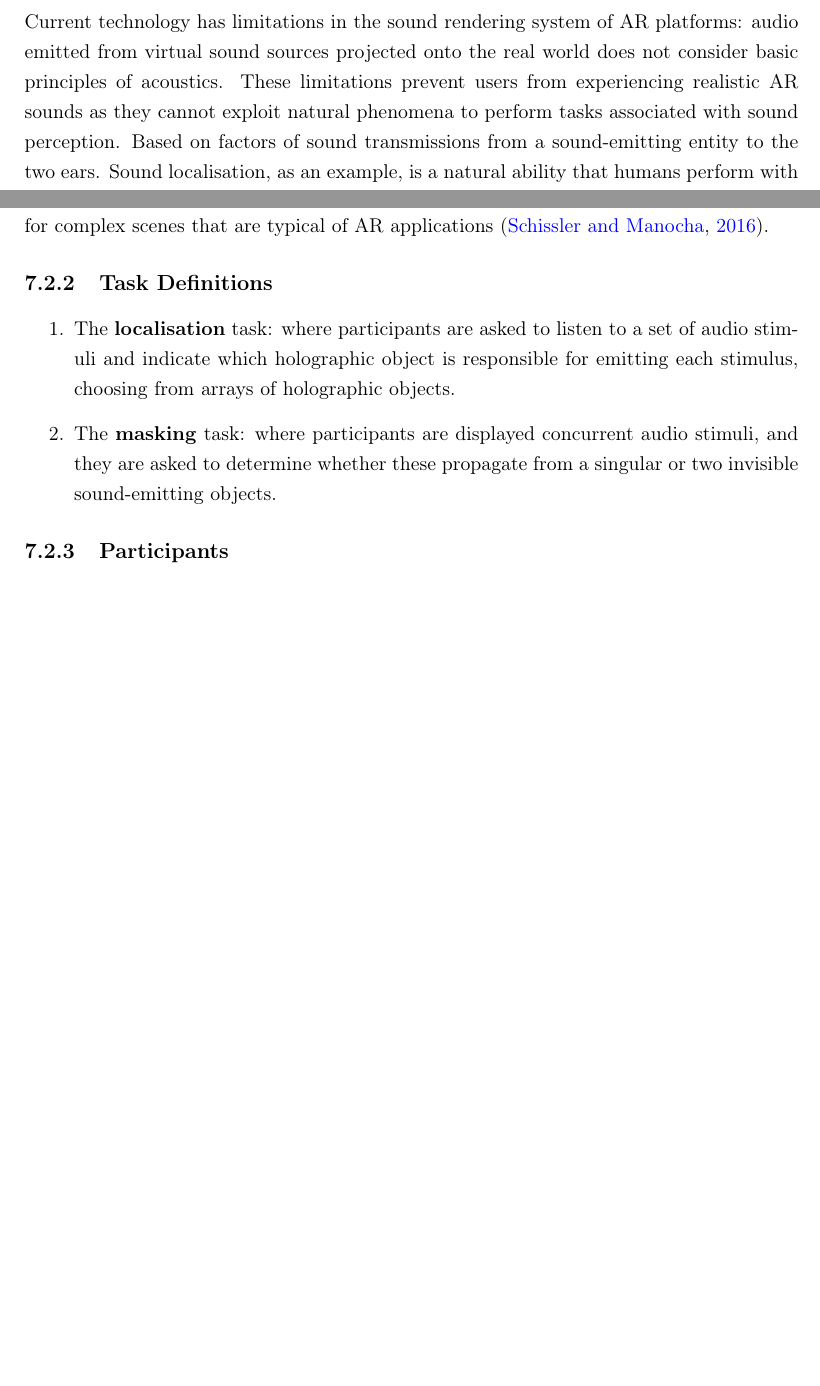
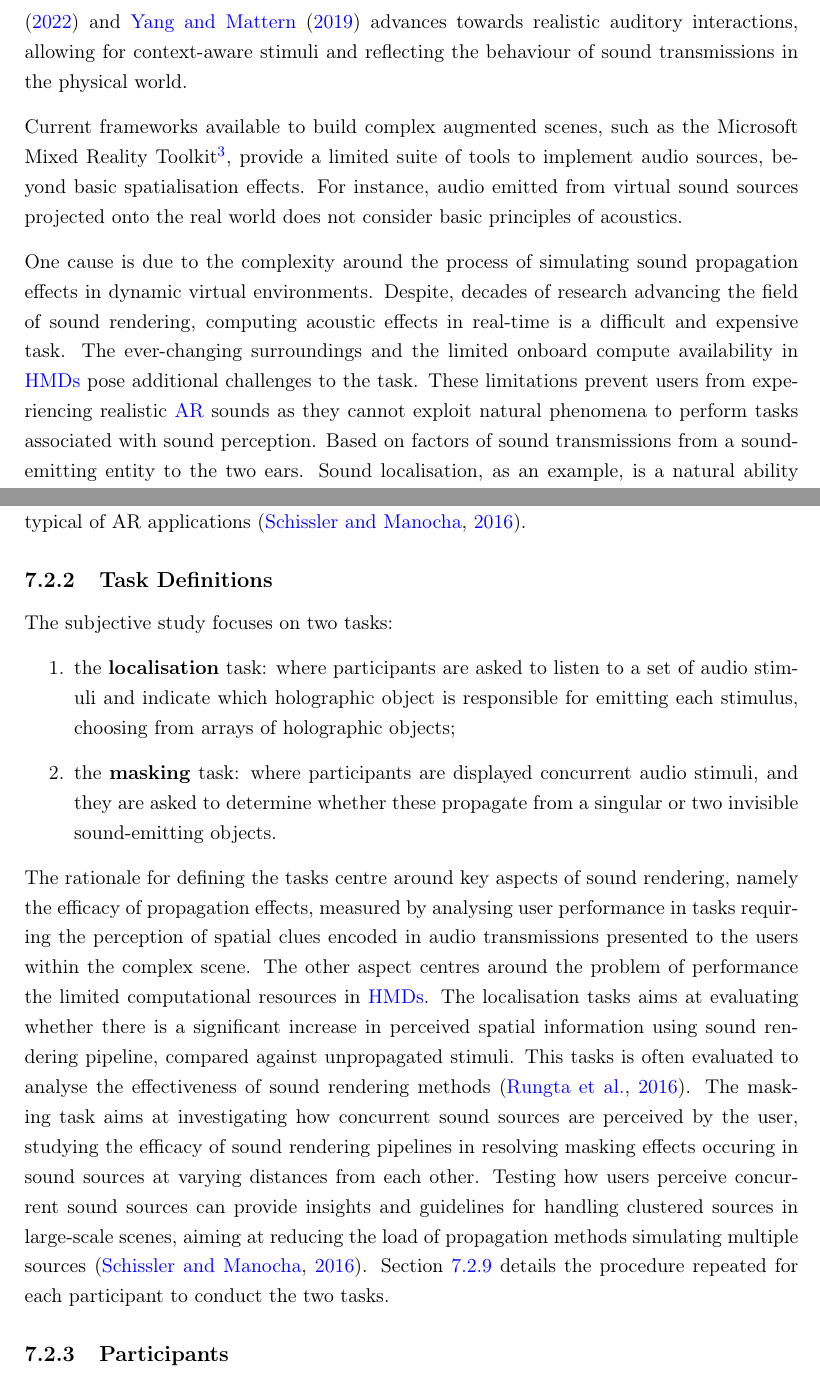
Before and after one commit to MattXV/thesis, a LaTeX thesis (manuscript/thesis.tex, which reads manuscript/1_intro/introduction.tex, manuscript/7_evaluation/evaluation.tex): two parts of pages 25 and 137 of 178 before the commit and two parts of pages 26 and 137 of 178 after it, joined at a grey line, cut at the place of the change, the shorter picture padded with empty space. Compiled offline with pdfLaTeX.

Commit message:
Doing ch7 reviews

```diff
--- a/manuscript/1_intro/introduction.tex
+++ b/manuscript/1_intro/introduction.tex
@@ -19,9 +19,3 @@ Psychological factors relating to the human perception system determine the degr
 \subsection{Immersion and Realism in Auditory Stimuli}
 % intro to audio rendering
 Auditory information is paramount to human perception in natural and virtual environments, helping in orientation and navigation, increasing immersion and aiding in task performance \citep{lokki2005navigation, bork2015auditory, shivappa2016efficient}. The sound field a listener perceives is a function of the surrounding environment's shape, dimensions, boundaries, and transmission mediums. Even though the physics of sound propagation makes realistic audio rendering challenging, many proposed approaches allow realistic simulations of sound fields in \acrshort{ve}. Computer games, compelling simulations, and digital tourism benefit from realistic audio rendering and improved auditory presence evoked in virtual environments \citep{lokki2002creating, selmanovic2020vr}.\par
-The realism of digital media has increased in recent years thanks to recent advances in computer games technology \citep{rubio2017immersive}. As a listener in sound transmission, the human auditory system is aware of acoustic characteristics manifesting in auditory cues, which enable spatial hearing abilities, such as sound localisation, aiding interaction tasks with objects in the world. Intrinsic acoustic characteristics are dependent on the sound transmission's wavefield, dictated by structural properties of the environment, associated with boundaries and materials, as they interact with sound propagating to the listener's ears. Acoustic rendering methods simulate real or virtual auditory environments by deriving from sound propagation algorithms that discretise the geometrical representation of an environment to synthesise a wavefield. They render spatialised sound adapting signal processing chains to reproduce realistic sound transmission in the simulated wavefield, considering the listener's position, orientation, and physical characteristics, described by \acrfullpl{hrtf} \citep{hulusic2012acoustic}.\par
-
-% general field
-
-% TODO: Merge the two together
-Current technology has limitations in the sound rendering system of AR platforms: audio emitted from virtual sound sources projected onto the real world does not consider basic principles of acoustics. These limitations prevent users from experiencing realistic AR sounds as they cannot exploit natural phenomena to perform tasks associated with sound perception. Based on factors of sound transmissions from a sound-emitting entity to the two ears. Sound localisation, as an example, is a natural ability that humans perform with everyday sounds where they pinpoint the location of an object by its propagated audio. Realistic sound rendering techniques can allow listeners to apply psychoacoustic abilities like sound localisation in sound transmissions within virtual environments or augmented environments. These use representations of real or virtual space to create an approximated acoustic model where sound propagation can occur, taking into account the architectural and physical characteristics of the environment. Hence, the spatial mapping and scene understanding capabilities of AR HMD can provide sound rendering techniques with real-time geometry and acoustic features associated with the users' surroundings, which are needed for realistic sound propagation. \par
@@ -35 +25,0 @@ AR platforms are suited for a range of use cases within areas of training, digit
-The increasing popularity of immersive media proliferating within an increasing number of industry and research domains \citep{park2022metaverse}, enabling HMDs to support applications ranging from training scenarios, education, social learning, operation learning \citep{harris2020effect, ahir2020application} to entertainment or gaming \citep{yuen2011augmented, ke2018virtual} or to digital tourism and cultural preservation use cases \citep{schofield2018viking, selmanovic2020cultural}. AR applications in modern HMDs, e.g. the Microsoft Hololens 2\footnote{\url{https://www.microsoft.com/en-gb/hololens}\label{note:ms-hl2}}, can provide real-time space reconstruction, spatial mapping, and scene understanding features\footnote{\url{https://learn.microsoft.com/en-us/hololens/hololens2-hardware}\label{note:ms-hl2-hw}}. Such features have unlocked crucial potential in the sound rendering subdomain, as emerging novel pipelines allow acoustic simulation techniques to be deployed to AR HMDs, as discussed in Chapter~\ref{ch:ar-pipeline}. As a result, users experiencing holographic content projected onto their surroundings can perceive realistic sound propagation from holograms. Experiencing realistic sound rendering in AR directly impacts the above-mentioned industry domains and research as HMDs become more ubiquitous and accessible.\par
@@ -37,3 +33,9 @@ These example applications and use cases of AR with modern HMDs rely on auditory
+The current state of \acrshort{ar} allows auditory interactions between virtual entities projected around the user. These are possible thanks to the advances in game engines, enabling the construction of complex immersive scenes that can be experienced through \acrshortpl{hmd}. The field of \acrfull{aar}, as defined by~\cite{yang2022audio} and~\cite{yang2019audio} advances towards realistic auditory interactions, allowing for context-aware stimuli and reflecting the behaviour of sound transmissions in the physical world.\par
+Current frameworks available to build complex augmented scenes, such as the Microsoft Mixed Reality Toolkit\footnote{\url{https://learn.microsoft.com/en-us/windows/mixed-reality/develop/unity/unity-development-overview}}, provide a limited suite of tools to implement audio sources, beyond basic spatialisation effects. For instance, audio emitted from virtual sound sources projected onto the real world does not consider basic principles of acoustics.\par
+One cause is due to the complexity around the process of simulating sound propagation effects in dynamic virtual environments. Despite, decades of research advancing the field of sound rendering, computing acoustic effects in real-time is a difficult and expensive task. The ever-changing surroundings and the limited onboard compute availability in \acrshortpl{hmd} pose additional challenges to the task.
+These limitations prevent users from experiencing realistic \acrshort{ar} sounds as they cannot exploit natural phenomena to perform tasks associated with sound perception. Based on factors of sound transmissions from a sound-emitting entity to the two ears. Sound localisation, as an example, is a natural ability that humans perform with everyday sounds where they pinpoint the location of an object by its propagated audio. Realistic sound rendering techniques can allow listeners to apply psychoacoustic abilities like sound localisation in sound transmissions within virtual environments or augmented environments. These use representations of real or virtual space to create an approximated acoustic model where sound propagation can occur, taking into account the architectural and physical characteristics of the environment. Hence, the spatial mapping and scene understanding capabilities of \acrshort{ar} \acrshort{hmd} can provide sound rendering techniques with real-time geometry and acoustic features associated with the users' surroundings, which are needed for realistic sound propagation.\par
+% our system
+On the one hand, there is a large body of research in psychoacoustic abilities such as localisation or clustering \citep{lee2011relationship} generating recommendations for audio reproduction apparatus; and on the other hand, there are emerging pipelines allowing customisable binaural rendering for immersive technology, making it possible to encode acoustic phenomena in audio stimuli to match visual stimuli \citep{plinge2018six}. There is a lack of research towards combining the two research domains in emerging areas of \acrshort{ar}, exploring the potential in the relationship between the physical space surrounding the user and auditory interactions. The experiment will ask human participants to perform tasks requiring them to experience sound transmissions in \acrshort{ar} and conduct tasks dependent on psychoacoustic abilities. The study will measure and gather data on the performance of participants conducting tasks to compare realistic sound propagation against current sound rendering methods.\par
 
 \section{Significance}
 A novel aspect of the proposed work is the application of computer vision methods to infer acoustic data associated with materials and boundaries in environments to enable sound rendering systems such as acoustic simulation methods, to adapt to unseen complex scenes in materials.
--- a/manuscript/7_evaluation/evaluation.tex
+++ b/manuscript/7_evaluation/evaluation.tex
@@ -29,22 +22,22 @@ This Chapter contributes towards:
 \end{figure}
 
 \subsection{Overview}
-
-Summary of the methodology.
-
-The overarching aim of this evaluation is to investigate how audio interactions in Augmented Reality affected by simulated acoustic phenomena influence the performance of tasks. The methodology evaluates tasks that are dependent on psychoacoustic abilities, such as pinpointing the location and resolving the direction of arrival of sound sources or determining the number of concurrent sound sources at varying angular distances between sources. To investigate these factors, a within-subjects evaluation is designed to probe the human auditory perception applied to practical tasks in a virtual environment. Localisation of sound-emitting objects is set as the primary psychoacoustic-related task affecting task performance in immersive environments, followed by testing the ability to detect clustered sound sources, as source clustering is a key factor in sound propagation system design for complex scenes that are typical of AR applications \citep{schissler2016interactive}.
+This evaluation aims at investigating how audio interactions in \acrshort{ar} affected by simulated acoustic phenomena influence task perfomance in complex scenes. The methodology evaluates tasks that are dependent on psychoacoustic abilities, such as pinpointing the location and resolving the direction of arrival of sound sources or determining the number of concurrent sound sources at varying angular distances between sources. To investigate these factors, a within-subjects evaluation is designed to probe the human auditory perception applied to practical tasks in a virtual environment. Localisation of sound-emitting objects is set as the primary psychoacoustic-related task affecting task performance in immersive environments, followed by testing the ability to detect clustered sound sources, as source clustering is a key factor in sound propagation system design for complex scenes that are typical of AR applications \citep{schissler2016interactive}.
 
 
 \subsection{Task Definitions}
+The subjective study focuses on two tasks:
 \begin{enumerate}
-    \item The \textbf{localisation} task: where participants are asked to listen to a set of audio stimuli and indicate which holographic object is responsible for emitting each stimulus, choosing from arrays of holographic objects.
-    \item The \textbf{masking} task: where participants are displayed concurrent audio stimuli, and they are asked to determine whether these propagate from a singular or two invisible sound-emitting objects.
+    \item the \textbf{localisation} task: where participants are asked to listen to a set of audio stimuli and indicate which holographic object is responsible for emitting each stimulus, choosing from arrays of holographic objects;
+    \item the \textbf{masking} task: where participants are displayed concurrent audio stimuli, and they are asked to determine whether these propagate from a singular or two invisible sound-emitting objects.
 \end{enumerate}
-
+The rationale for defining the tasks centre around key aspects of sound rendering, namely the efficacy of propagation effects, measured by analysing user performance in tasks requiring the perception of spatial clues encoded in audio transmissions presented to the users within the complex scene. The other aspect centres around the problem of performance the limited computational resources in \acrshortpl{hmd}.
+The localisation tasks aims at evaluating whether there is a significant increase in perceived spatial information using sound rendering pipeline, compared against unpropagated stimuli. This tasks is often evaluated to analyse the effectiveness of sound rendering methods \citep{rungta2016psychoacoustic}.
+The masking task aims at investigating how concurrent sound sources are perceived by the user, studying the efficacy of sound rendering pipelines in resolving masking effects occuring in sound sources at varying distances from each other. Testing how users perceive concurrent sound sources can provide insights and guidelines for handling clustered sources in large-scale scenes, aiming at reducing the load of propagation methods simulating multiple sources \citep{schissler2016interactive}.
+Section~\ref{sec:psy-procedure} details the procedure repeated for each participant to conduct the two tasks.
 
 \subsection{Participants}
 31 participants, of whom 16 females and 15 males, were recruited from staff and students of Birmingham City University and were invited to partake in the two tasks, which are defined as follows. Participants were asked to pinpoint the location of a set of sounds, resolving the direction of arrival of sound sources and determining the number of concurrent sound sources they could identify at varying angular distances. A within-subjects design was conducted with 31 participants (16 females, 15 males) to probe the human auditory perception of practical tasks in a virtual environment.
-
 
 \subsection{Apparatus and Evaluation Platform}
 \begin{figure}[htbp]
```
Also changed, not shown: manuscript/1_intro/introduction.tex (13 more changed lines), manuscript/7_evaluation/evaluation.tex (22 more changed lines).
